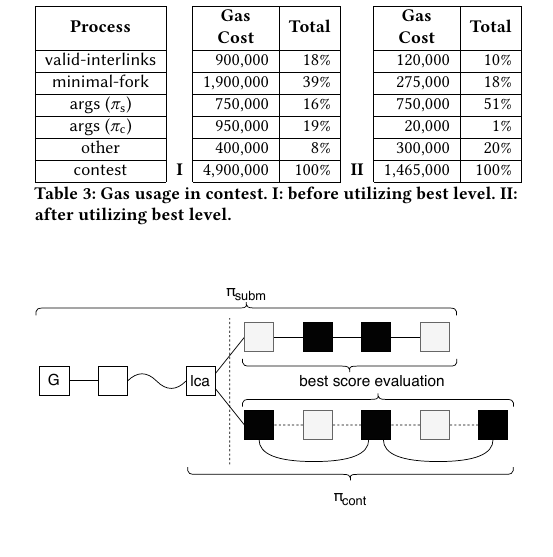
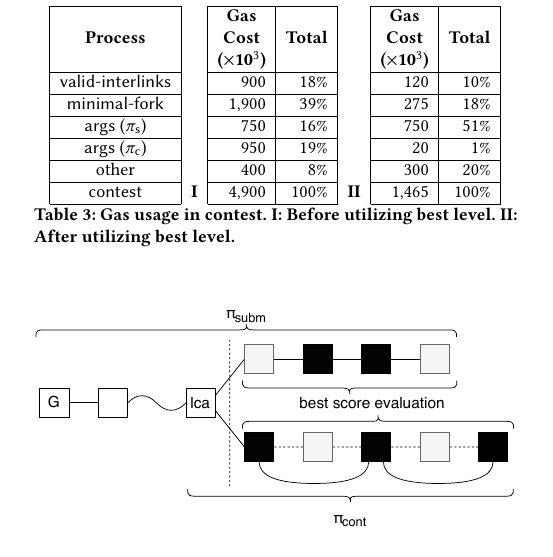
Before and after one commit to sdaveas/nipopow-verifier, a LaTeX paper (paper/paper.tex, which reads paper/tables/best-level-cost.tex): part of one column of page 10 of 14, cut so that both start at the same text. Compiled offline with pdfLaTeX.

Commit message:
Make table narrower

```diff
--- a/paper/tables/best-level-cost.tex
+++ b/paper/tables/best-level-cost.tex
@@ -3,19 +3,19 @@
 \cline{1-1} \cline{3-4} \cline{6-7}
 \textbf{Process} &
    &
-  \multicolumn{1}{c|}{\textbf{\begin{tabular}[c]{@{}c@{}}Gas\\ Cost\end{tabular}}} &
+\multicolumn{1}{c|}{\textbf{\begin{tabular}[c]{@{}c@{}}Gas\\Cost\\($\times$10$^3$)\end{tabular}}} &
   \multicolumn{1}{c|}{\textbf{Total}} &
    &
-  \multicolumn{1}{c|}{\textbf{\begin{tabular}[c]{@{}c@{}}Gas\\ Cost\end{tabular}}} &
+  \multicolumn{1}{c|}{\textbf{\begin{tabular}[c]{@{}c@{}}Gas\\Cost\\($\times$10$^3$)\end{tabular}}} &
   \multicolumn{1}{c|}{\textbf{Total}} \\ \cline{1-1} \cline{3-4} \cline{6-7}
-  \textsf{valid-interlinks} &            & 900,000   & 18\%  &             & 120,000   & 10\%  \\ \cline{1-1} \cline{3-4} \cline{6-7}
-  \textsf{minimal-fork}     &            & 1,900,000 & 39\%  &             & 275,000   & 18\%  \\ \cline{1-1} \cline{3-4} \cline{6-7}
-  \textsf{args} ($\pis$)       &            & 750,000   & 16\%  &             & 750,000   & 51\%  \\ \cline{1-1} \cline{3-4} \cline{6-7}
-  \textsf{args} ($\pic$)       &            & 950,000   & 19\%  &             & 20,000    & 1\%   \\ \cline{1-1} \cline{3-4} \cline{6-7}
-other            &            & 400,000   & 8\%   &             & 300,000   & 20\%  \\ \cline{1-1} \cline{3-4} \cline{6-7}
-\textsf{contest}          & \textbf{I} & 4,900,000 & 100\% & \textbf{II} & 1,465,000 & 100\% \\ \cline{1-1} \cline{3-4} \cline{6-7}
+  \textsf{valid-interlinks} &            & 900   & 18\%  &             & 120   & 10\%  \\ \cline{1-1} \cline{3-4} \cline{6-7}
+  \textsf{minimal-fork}     &            & 1,900 & 39\%  &             & 275   & 18\%  \\ \cline{1-1} \cline{3-4} \cline{6-7}
+  \textsf{args} ($\pis$)       &            & 750   & 16\%  &             & 750   & 51\%  \\ \cline{1-1} \cline{3-4} \cline{6-7}
+  \textsf{args} ($\pic$)       &            & 950   & 19\%  &             & 20    & 1\%   \\ \cline{1-1} \cline{3-4} \cline{6-7}
+other            &            & 400   & 8\%   &             & 300   & 20\%  \\ \cline{1-1} \cline{3-4} \cline{6-7}
+\textsf{contest}          & \textbf{I} & 4,900 & 100\% & \textbf{II} & 1,465 & 100\% \\ \cline{1-1} \cline{3-4} \cline{6-7}
 \end{tabular}
-\caption{Gas usage in contest. I: before utilizing best level. II: after
+\caption{Gas usage in contest. I: Before utilizing best level. II: After
 utilizing best level.}
 \label{tab:best-level-cost}
 \end{table}
```
